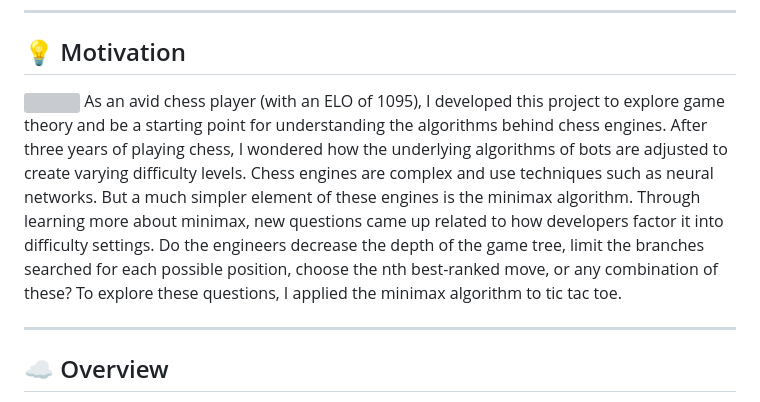
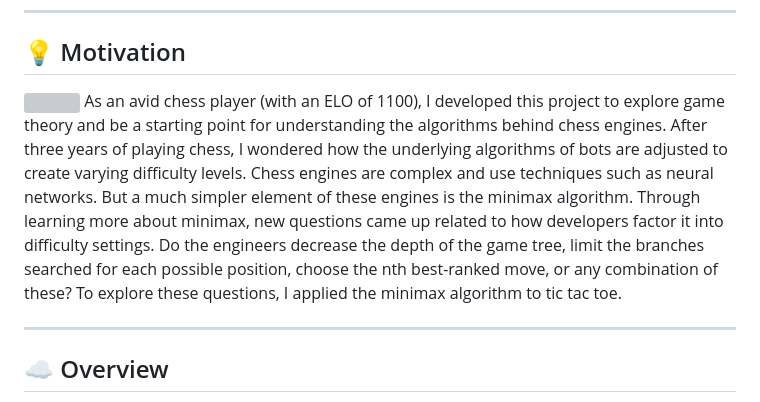
Before and after one commit to ubangura/Tic-Tac-Toe-AI, a Markdown page: README.md, the part around the change. GitHub-like rendering; grey boxes are pictures that could not be loaded.

Commit message:
docs: update README

```diff
--- a/README.md
+++ b/README.md
@@ -29,7 +29,7 @@
 <!-- Motivation -->
 <h2 id="motivation"> 💡 Motivation</h2>
 <img src="https://stockfishchess.org/images/logo/icon_512x512@2x.png" width="15%" align="right" />
-As an avid chess player (with an ELO of 1095), I developed this project to explore game theory and be a starting point for understanding the algorithms behind chess engines. After three years of playing chess, I wondered how the underlying algorithms of bots are adjusted to create varying difficulty levels. Chess engines are complex and use techniques such as neural networks. But a much simpler element of these engines is the minimax algorithm. Through learning more about minimax, new questions came up related to how developers factor it into difficulty settings. Do the engineers decrease the depth of the game tree, limit the branches searched for each possible position, choose the nth best-ranked move, or any combination of these? To explore these questions, I applied the minimax algorithm to tic tac toe.
+As an avid chess player (with an ELO of 1100), I developed this project to explore game theory and be a starting point for understanding the algorithms behind chess engines. After three years of playing chess, I wondered how the underlying algorithms of bots are adjusted to create varying difficulty levels. Chess engines are complex and use techniques such as neural networks. But a much simpler element of these engines is the minimax algorithm. Through learning more about minimax, new questions came up related to how developers factor it into difficulty settings. Do the engineers decrease the depth of the game tree, limit the branches searched for each possible position, choose the nth best-ranked move, or any combination of these? To explore these questions, I applied the minimax algorithm to tic tac toe.
 
 ---
 
```
